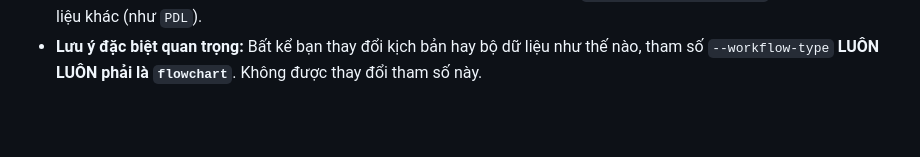
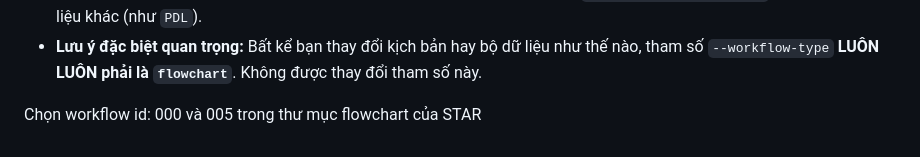
Before and after one commit to duoguin/cvd, a Markdown page: README.md, the part around the change. Rendered like a GitHub page; blank space fills up the shorter version.

Commit message:
docs(README): choose workflows to build backend

```diff
--- a/README.md
+++ b/README.md
@@ -100,3 +100,5 @@ Theo mặc định, hệ thống đang dùng model `openai/gpt-oss-20b` thông q
 - Để sử dụng một quy trình nghiệp vụ khác, hãy tìm tham số `--workflow-id=005` và đổi số `005` thành mã ID kịch bản khác có trong dataset (ví dụ: `022`, `001`,...).
 - Nếu muốn thử trên một bộ dataset hoàn toàn mới, hãy sửa giá trị tham số `--workflow-dataset=STAR` thành nguồn dữ liệu khác (như `PDL`).
 - **Lưu ý đặc biệt quan trọng:** Bất kể bạn thay đổi kịch bản hay bộ dữ liệu như thế nào, tham số `--workflow-type` **LUÔN LUÔN phải là `flowchart`**. Không được thay đổi tham số này.
+
+Chọn workflow id: 000 và 005 trong thư mục flowchart của STAR
```
